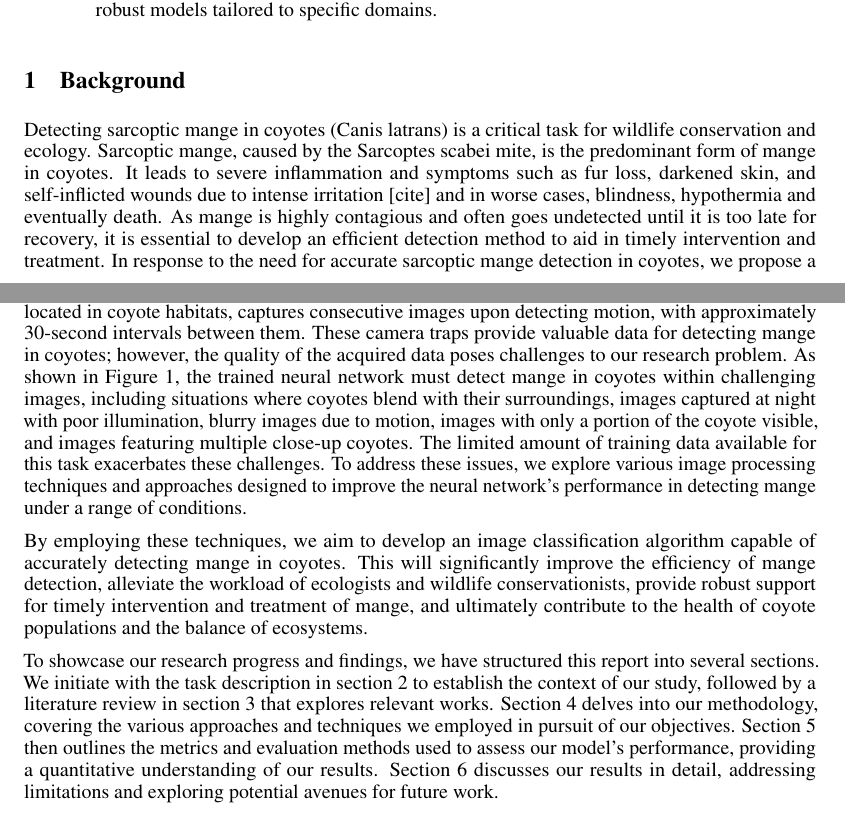
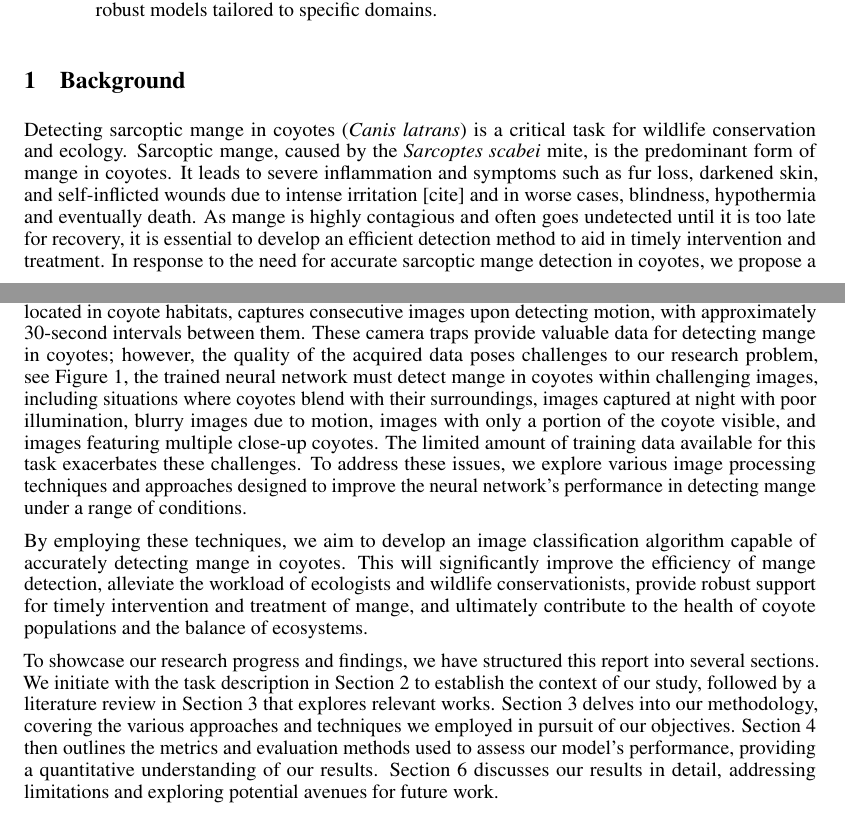
Before and after one commit to qt-coyotes/report, a LaTeX paper (main.tex): two parts of pages 1 and 2 of 7, joined at a grey line, cut so that both start at the same text. Compiled offline with pdfLaTeX.

Commit message:
Add section links

```diff
--- a/main.tex
+++ b/main.tex
@@ -87,9 +87,9 @@ Mange in Coyotes }
 
 
 \section{Background}
-Detecting sarcoptic mange in coyotes (Canis latrans) is a critical task for
-wildlife conservation and ecology. Sarcoptic mange, caused by the Sarcoptes
-scabei mite, is the predominant form of mange in coyotes. It leads to severe
+Detecting sarcoptic mange in coyotes (\textit{Canis latrans}) is a critical task for
+wildlife conservation and ecology. Sarcoptic mange, caused by the \textit{Sarcoptes
+scabei} mite, is the predominant form of mange in coyotes. It leads to severe
 inflammation and symptoms such as fur loss, darkened skin, and self-inflicted
 wounds due to intense irritation [cite] and in worse cases, blindness,
 hypothermia and eventually death. As mange is highly contagious and often goes
@@ -102,7 +102,7 @@ Camera trapping, widely employed in wildlife observation and located in coyote
 habitats, captures consecutive images upon detecting motion, with approximately
 30-second intervals between them. These camera traps provide valuable data for
 detecting mange in coyotes; however, the quality of the acquired data poses
-challenges to our research problem. As shown in Figure 1, the trained neural
+challenges to our research problem, see Figure~\ref{fig:fig1}, the trained neural
 network must detect mange in coyotes within challenging images, including
 situations where coyotes blend with their surroundings, images captured at night
 with poor illumination, blurry images due to motion, images with only a portion
@@ -129,12 +129,13 @@ intervention and treatment of mange, and ultimately contribute to the health of
 coyote populations and the balance of ecosystems.
 
 To showcase our research progress and findings, we have structured this report
-into several sections. We initiate with the task description in section 2 to
-establish the context of our study, followed by a literature review in section 3
-that explores relevant works. Section 4 delves into our methodology, covering
+into several sections. We initiate with the task description in Section
+\ref{sec:task description} to
+establish the context of our study, followed by a literature review in Section 3
+that explores relevant works. Section \ref{sec:methods} delves into our methodology, covering
 the various approaches and techniques we employed in pursuit of our objectives.
-Section 5 then outlines the metrics and evaluation methods used to assess our
+Section \ref{sec:evaluation} then outlines the metrics and evaluation methods used to assess our
 model's performance, providing a quantitative understanding of our results.
-Section 6 discusses our results in detail, addressing limitations and exploring
+Section \ref{sec:discussion} discusses our results in detail, addressing limitations and exploring
 potential avenues for future work.
 
```
Also changed, not shown: main.tex (14 more changed lines).
